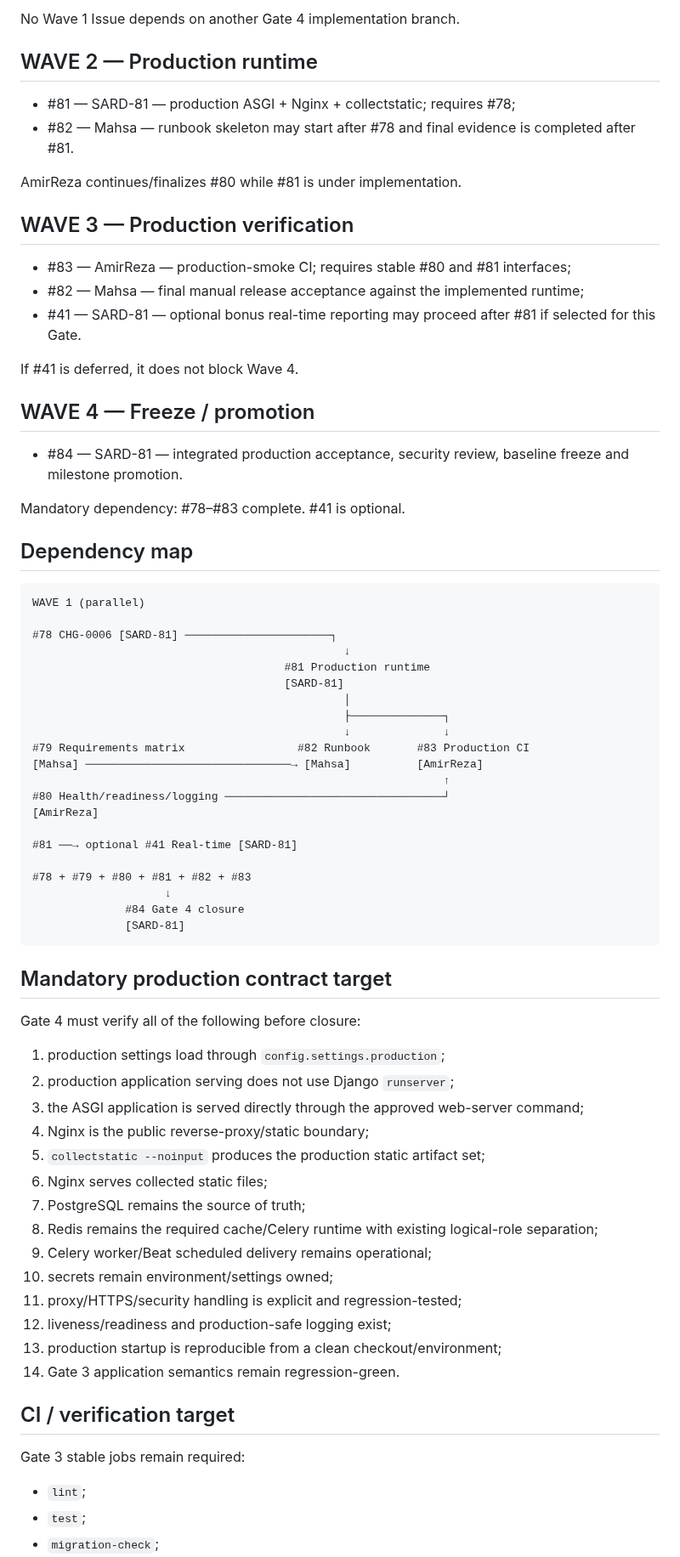
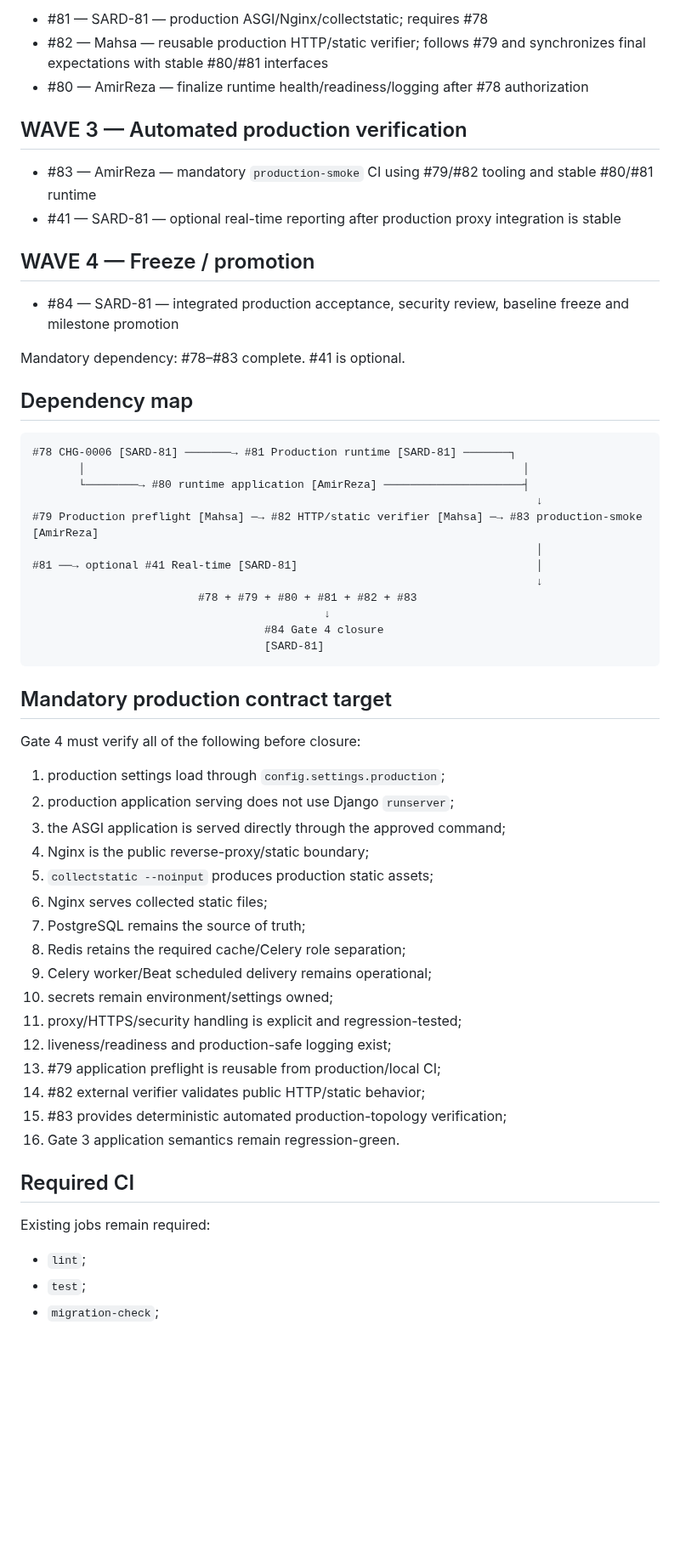
Before and after one commit to SARD-81/dynamic-forms-platform, a Markdown page: Documents/project-control/gate4-execution-plan.md, the part around one of its changes. Shown at 85% size. Rendered like a GitHub page; blank space fills up the shorter version.

````diff
--- a/Documents/project-control/gate4-execution-plan.md
+++ b/Documents/project-control/gate4-execution-plan.md
@@ -68,51 +74,34 @@ Start immediately:
 
-No Wave 1 Issue depends on another Gate 4 implementation branch.
+- #81 — SARD-81 — production ASGI/Nginx/collectstatic; requires #78
+- #82 — Mahsa — reusable production HTTP/static verifier; follows #79 and synchronizes final expectations with stable #80/#81 interfaces
+- #80 — AmirReza — finalize runtime health/readiness/logging after #78 authorization
 
-## WAVE 2 — Production runtime
+## WAVE 3 — Automated production verification
 
-- #81 — SARD-81 — production ASGI + Nginx + collectstatic; requires #78;
-- #82 — Mahsa — runbook skeleton may start after #78 and final evidence is completed after #81.
-
-AmirReza continues/finalizes #80 while #81 is under implementation.
-
-## WAVE 3 — Production verification
-
-- #83 — AmirReza — production-smoke CI; requires stable #80 and #81 interfaces;
-- #82 — Mahsa — final manual release acceptance against the implemented runtime;
-- #41 — SARD-81 — optional bonus real-time reporting may proceed after #81 if selected for this Gate.
-
-If #41 is deferred, it does not block Wave 4.
+- #83 — AmirReza — mandatory `production-smoke` CI using #79/#82 tooling and stable #80/#81 runtime
+- #41 — SARD-81 — optional real-time reporting after production proxy integration is stable
 
 ## WAVE 4 — Freeze / promotion
 
-- #84 — SARD-81 — integrated production acceptance, security review, baseline freeze and milestone promotion.
+- #84 — SARD-81 — integrated production acceptance, security review, baseline freeze and milestone promotion
 
 Mandatory dependency: #78–#83 complete. #41 is optional.
 
 ## Dependency map
 
 ```text
-WAVE 1 (parallel)
-
-#78 CHG-0006 [SARD-81] ──────────────────────┐
-                                               ↓
-                                      #81 Production runtime
-                                      [SARD-81]
-                                               │
-                                               ├──────────────┐
-                                               ↓              ↓
-#79 Requirements matrix                 #82 Runbook       #83 Production CI
-[Mahsa] ───────────────────────────────→ [Mahsa]          [AmirReza]
-                                                              ↑
-#80 Health/readiness/logging ─────────────────────────────────┘
-[AmirReza]
-
-#81 ──→ optional #41 Real-time [SARD-81]
-
-#78 + #79 + #80 + #81 + #82 + #83
-                    ↓
-              #84 Gate 4 closure
-              [SARD-81]
+#78 CHG-0006 [SARD-81] ───────→ #81 Production runtime [SARD-81] ───────┐
+       │                                                                  │
+       └────────→ #80 runtime application [AmirReza] ─────────────────────┤
+                                                                            ↓
+#79 Production preflight [Mahsa] ─→ #82 HTTP/static verifier [Mahsa] ─→ #83 production-smoke [AmirReza]
+                                                                            │
+#81 ──→ optional #41 Real-time [SARD-81]                                    │
+                                                                            ↓
+                         #78 + #79 + #80 + #81 + #82 + #83
+                                            ↓
+                                   #84 Gate 4 closure
+                                   [SARD-81]
 ```
 
 ## Mandatory production contract target
@@ -121,22 +110,24 @@ Gate 4 must verify all of the following before closure:
 
 1. production settings load through `config.settings.production`;
 2. production application serving does not use Django `runserver`;
-3. the ASGI application is served directly through the approved web-server command;
+3. the ASGI application is served directly through the approved command;
 4. Nginx is the public reverse-proxy/static boundary;
-5. `collectstatic --noinput` produces the production static artifact set;
+5. `collectstatic --noinput` produces production static assets;
 6. Nginx serves collected static files;
 7. PostgreSQL remains the source of truth;
-8. Redis remains the required cache/Celery runtime with existing logical-role separation;
+8. Redis retains the required cache/Celery role separation;
 9. Celery worker/Beat scheduled delivery remains operational;
 10. secrets remain environment/settings owned;
 11. proxy/HTTPS/security handling is explicit and regression-tested;
 12. liveness/readiness and production-safe logging exist;
-13. production startup is reproducible from a clean checkout/environment;
-14. Gate 3 application semantics remain regression-green.
+13. #79 application preflight is reusable from production/local CI;
+14. #82 external verifier validates public HTTP/static behavior;
+15. #83 provides deterministic automated production-topology verification;
+16. Gate 3 application semantics remain regression-green.
 
-## CI / verification target
+## Required CI
 
-Gate 3 stable jobs remain required:
+Existing jobs remain required:
 
 - `lint`;
 - `test`;
````
Also changed, not shown: other parts of Documents/project-control/gate4-execution-plan.md (+50 -79 lines).
